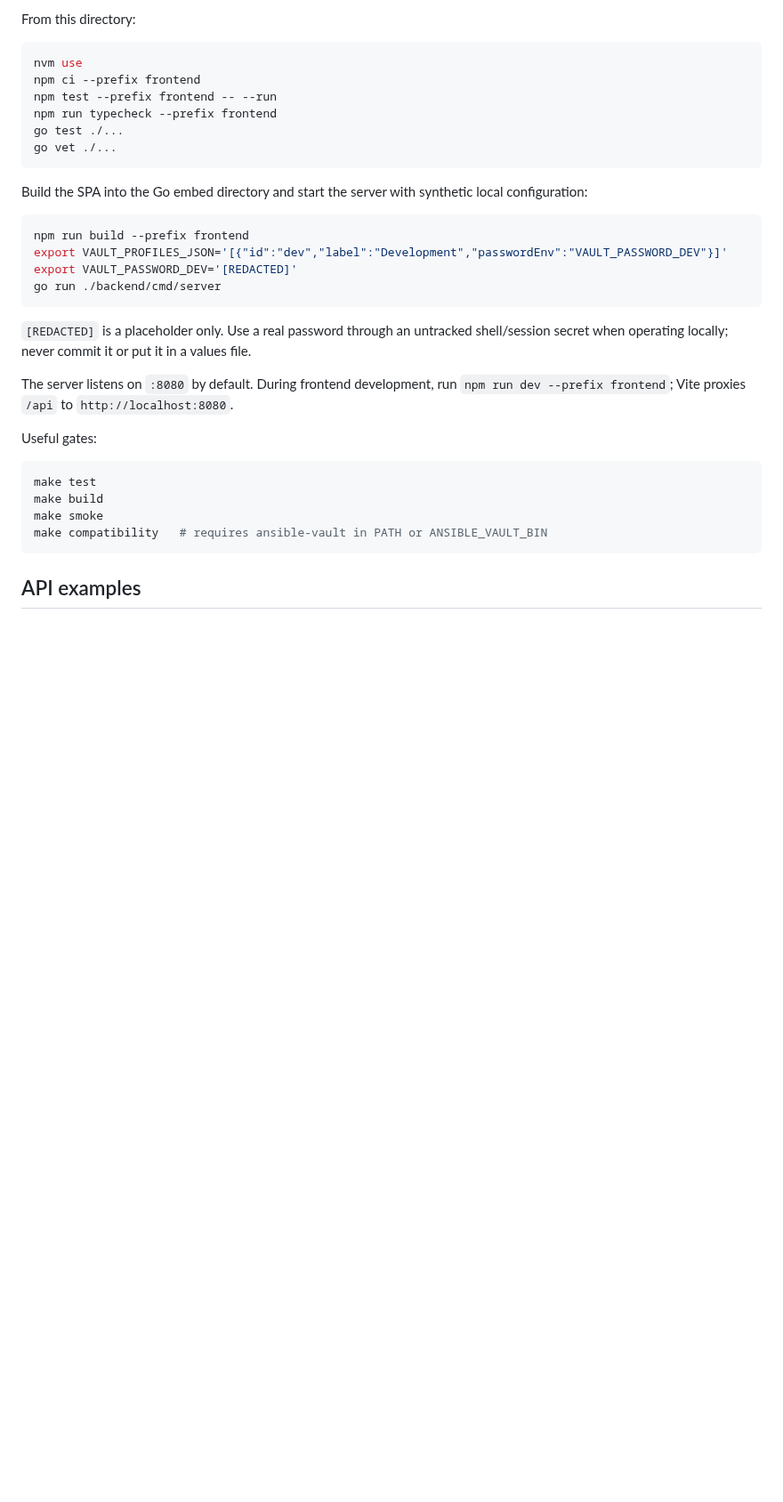
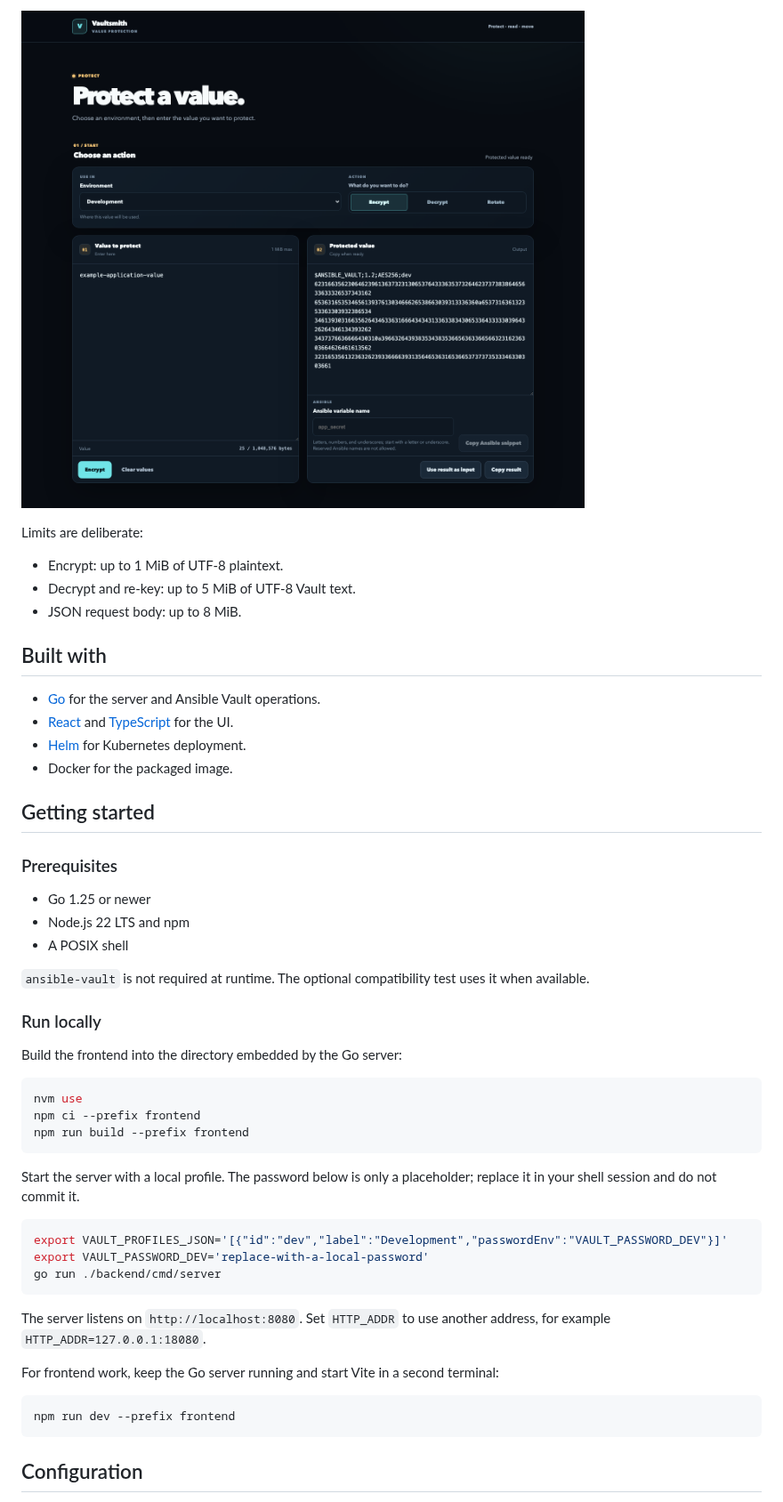
Before and after one commit to Forgeplane-io/vaultsmith, a Markdown page: README.md, the part around one of its changes. Shown at 89% size. Drawn GitHub-style; pictures changed too: docs/screenshots/encrypted-value.png (added); blank space fills up the shorter version.

````diff
--- a/README.md
+++ b/README.md
@@ -41,36 +34,54 @@ Prerequisites:
 
-From this directory:
+![Vaultsmith encrypt result](docs/screenshots/encrypted-value.png)
+
+Limits are deliberate:
+
+- Encrypt: up to 1 MiB of UTF-8 plaintext.
+- Decrypt and re-key: up to 5 MiB of UTF-8 Vault text.
+- JSON request body: up to 8 MiB.
+
+## Built with
+
+- [Go](https://go.dev/) for the server and Ansible Vault operations.
+- [React](https://react.dev/) and [TypeScript](https://www.typescriptlang.org/) for the UI.
+- [Helm](https://helm.sh/) for Kubernetes deployment.
+- Docker for the packaged image.
+
+## Getting started
+
+### Prerequisites
+
+- Go 1.25 or newer
+- Node.js 22 LTS and npm
+- A POSIX shell
+
+`ansible-vault` is not required at runtime. The optional compatibility test uses it when available.
+
+### Run locally
+
+Build the frontend into the directory embedded by the Go server:
 
 ```sh
 nvm use
 npm ci --prefix frontend
-npm test --prefix frontend -- --run
-npm run typecheck --prefix frontend
-go test ./...
-go vet ./...
+npm run build --prefix frontend
 ```
 
-Build the SPA into the Go embed directory and start the server with synthetic local configuration:
+Start the server with a local profile. The password below is only a placeholder; replace it in your shell session and do not commit it.
 
 ```sh
-npm run build --prefix frontend
 export VAULT_PROFILES_JSON='[{"id":"dev","label":"Development","passwordEnv":"VAULT_PASSWORD_DEV"}]'
-export VAULT_PASSWORD_DEV='[REDACTED]'
+export VAULT_PASSWORD_DEV='replace-with-a-local-password'
 go run ./backend/cmd/server
 ```
 
-`[REDACTED]` is a placeholder only. Use a real password through an untracked shell/session secret when operating locally; never commit it or put it in a values file.
+The server listens on `http://localhost:8080`. Set `HTTP_ADDR` to use another address, for example `HTTP_ADDR=127.0.0.1:18080`.
 
-The server listens on `:8080` by default. During frontend development, run `npm run dev --prefix frontend`; Vite proxies `/api` to `http://localhost:8080`.
-
-Useful gates:
+For frontend work, keep the Go server running and start Vite in a second terminal:
 
 ```sh
-make test
-make build
-make smoke
-make compatibility   # requires ansible-vault in PATH or ANSIBLE_VAULT_BIN
+npm run dev --prefix frontend
 ```
 
-## API examples
+## Configuration
 
````
Also changed, not shown: other parts of README.md (+89 -142 lines), docs/screenshots/workbench.png (added).
